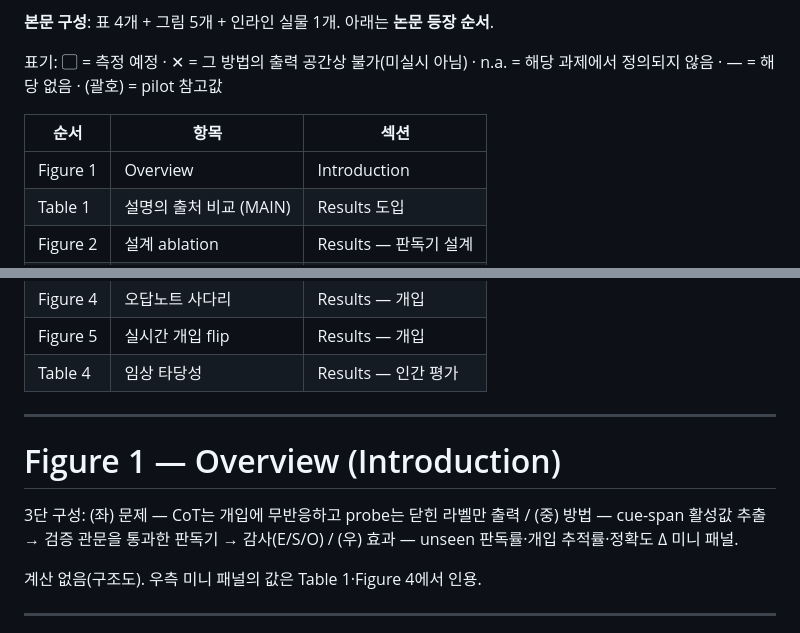
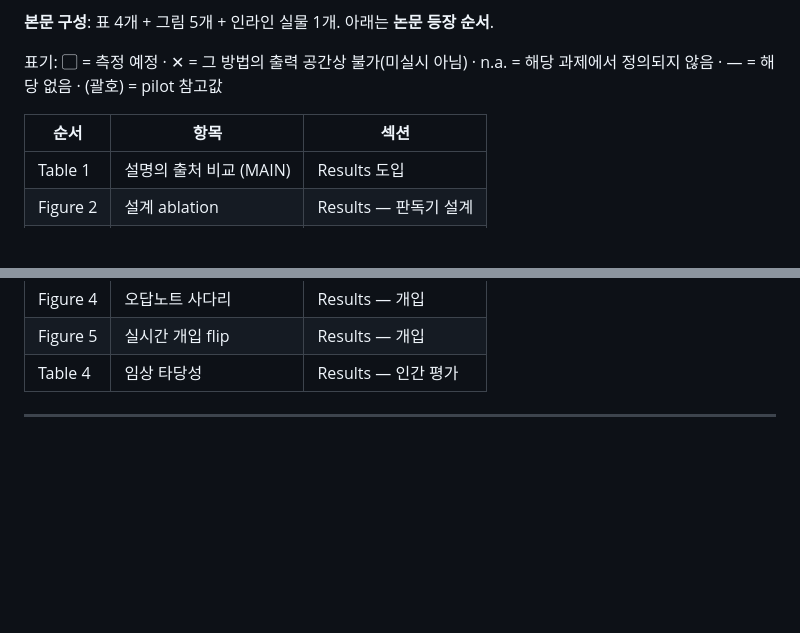
Before and after one commit to 0914eagle/medical_nla, a Markdown page: docs/paper_tables_final_2026-08-19.md, 2 parts joined by grey strips. Drawn GitHub-style; blank space fills up the shorter version.

```diff
--- a/docs/paper_tables_final_2026-08-19.md
+++ b/docs/paper_tables_final_2026-08-19.md
@@ -14,7 +14,6 @@ n.a. = 해당 과제에서 정의되지 않음 · — = 해당 없음 · (괄호
 
 | 순서 | 항목 | 섹션 |
 |---|---|---|
-| Figure 1 | Overview | Introduction |
 | Table 1 | 설명의 출처 비교 (MAIN) | Results 도입 |
 | Figure 2 | 설계 ablation | Results — 판독기 설계 |
 | Figure 3 | 궤적 (layer × 위치) | Results — 판독기 설계 |
@@ -24,16 +23,6 @@ n.a. = 해당 과제에서 정의되지 않음 · — = 해당 없음 · (괄호
 | Figure 4 | 오답노트 사다리 | Results — 개입 |
 | Figure 5 | 실시간 개입 flip | Results — 개입 |
 | Table 4 | 임상 타당성 | Results — 인간 평가 |
-
----
-
-# Figure 1 — Overview (Introduction)
-
-3단 구성: (좌) 문제 — CoT는 개입에 무반응하고 probe는 닫힌 라벨만 출력 /
-(중) 방법 — cue-span 활성값 추출 → 검증 관문을 통과한 판독기 → 감사(E/S/O) /
-(우) 효과 — unseen 판독률·개입 추적률·정확도 Δ 미니 패널.
-
-계산 없음(구조도). 우측 미니 패널의 값은 Table 1·Figure 4에서 인용.
 
 ---
 
```
